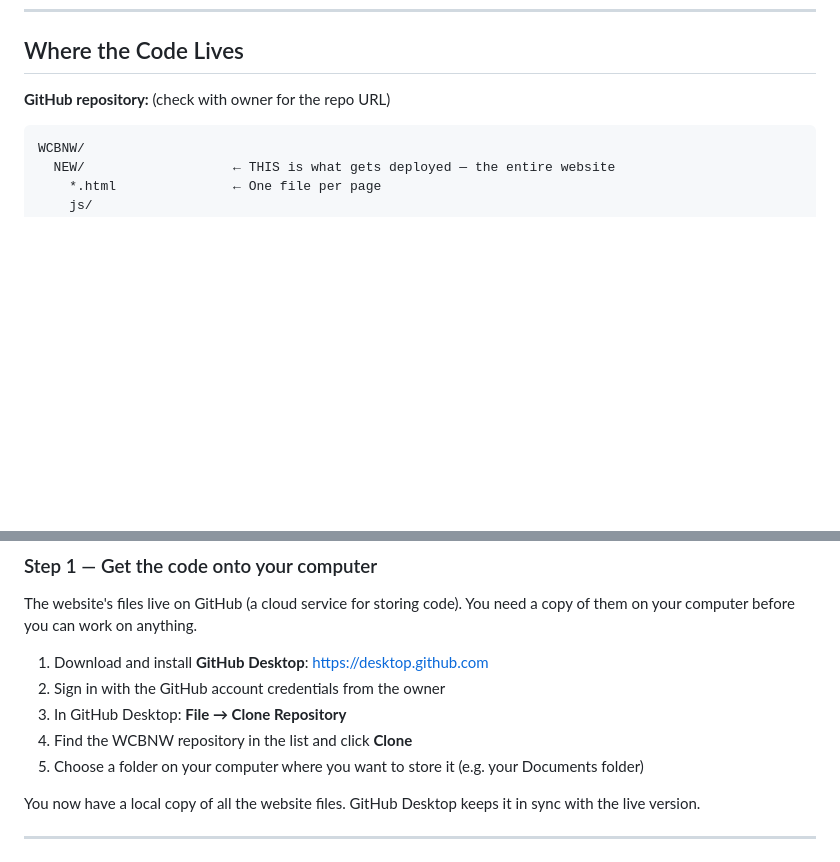
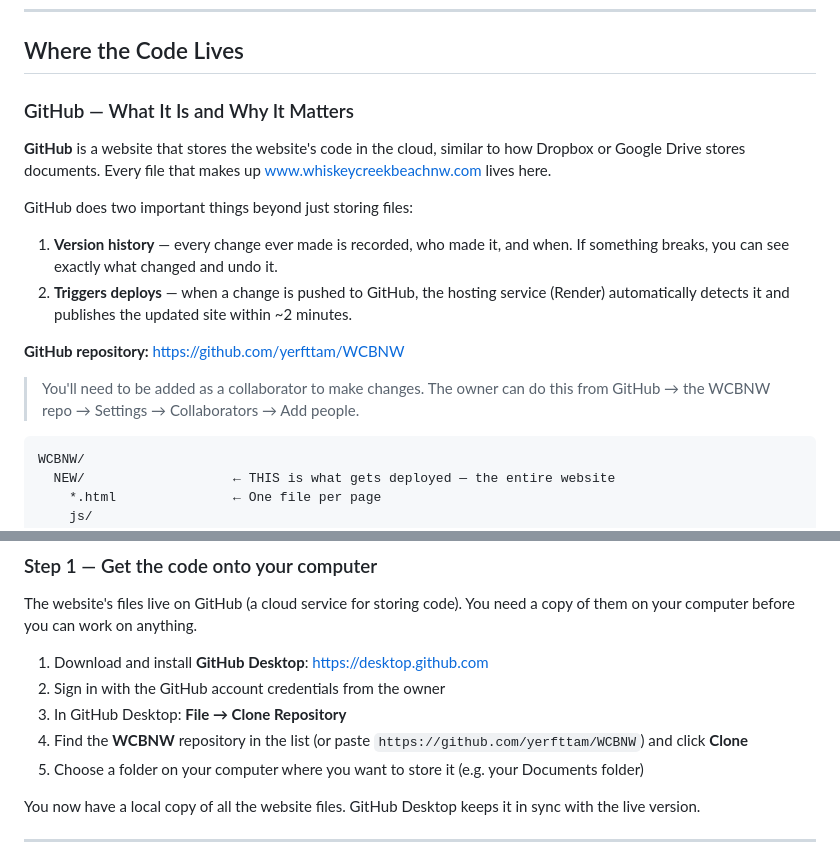
Before and after one commit to yerfttam/WCBNW, a Markdown page: HANDOFF.md, 2 parts joined by grey strips. GitHub-like rendering; blank space fills up the shorter version.

Commit message:
v2.1.0 docs: add GitHub repo URL and plain-English explanation of what GitHub is
Co-Authored-By: Claude Sonnet 4.6 <noreply@anthropic.com>

````diff
--- a/HANDOFF.md
+++ b/HANDOFF.md
@@ -18,7 +18,22 @@ frameworks, no Node.js, no database. If you can edit a text file, you can update
 
 ## Where the Code Lives
 
-**GitHub repository:** (check with owner for the repo URL)
+### GitHub — What It Is and Why It Matters
+
+**GitHub** is a website that stores the website's code in the cloud, similar to how
+Dropbox or Google Drive stores documents. Every file that makes up
+www.whiskeycreekbeachnw.com lives here.
+
+GitHub does two important things beyond just storing files:
+1. **Version history** — every change ever made is recorded, who made it, and when.
+   If something breaks, you can see exactly what changed and undo it.
+2. **Triggers deploys** — when a change is pushed to GitHub, the hosting service
+   (Render) automatically detects it and publishes the updated site within ~2 minutes.
+
+**GitHub repository:** https://github.com/yerfttam/WCBNW
+
+> You'll need to be added as a collaborator to make changes. The owner can do this
+> from GitHub → the WCBNW repo → Settings → Collaborators → Add people.
 
 ```
 WCBNW/
@@ -289,7 +304,7 @@ copy of them on your computer before you can work on anything.
 1. Download and install **GitHub Desktop**: https://desktop.github.com
 2. Sign in with the GitHub account credentials from the owner
 3. In GitHub Desktop: **File → Clone Repository**
-4. Find the WCBNW repository in the list and click **Clone**
+4. Find the **WCBNW** repository in the list (or paste `https://github.com/yerfttam/WCBNW`) and click **Clone**
 5. Choose a folder on your computer where you want to store it (e.g. your Documents folder)
 
 You now have a local copy of all the website files. GitHub Desktop keeps it in sync
````
